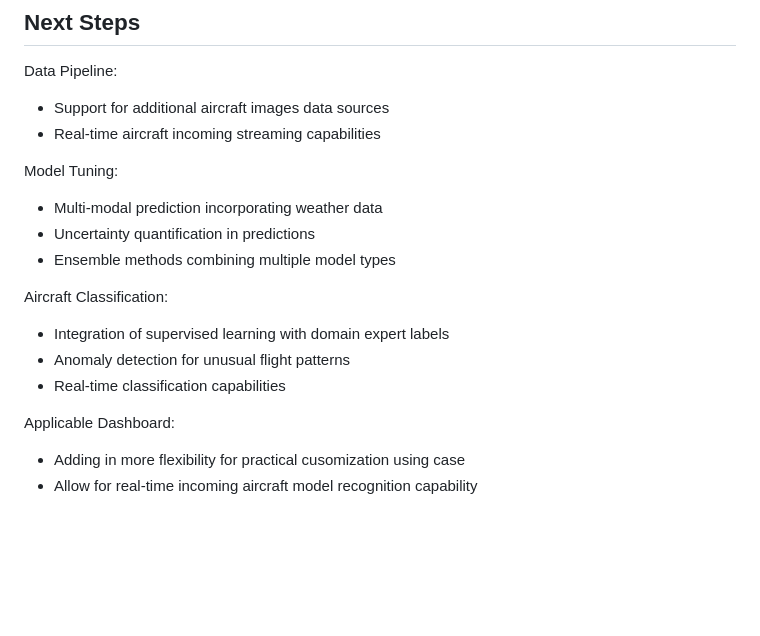
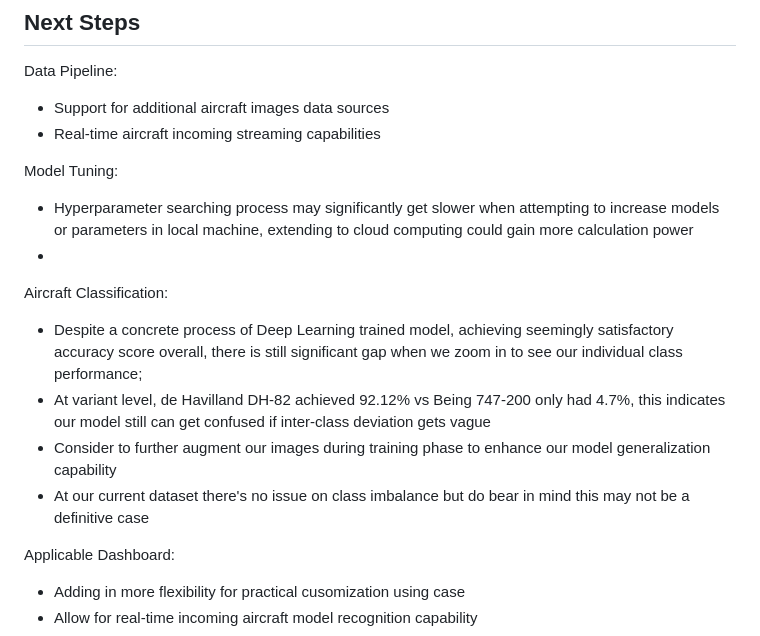
Before and after one commit to mabbts/CV_aircraft_classifier_capstone_project, a Markdown page: README.md, the part around the change. GitHub-like rendering; blank space fills up the shorter version.

```diff
--- a/README.md
+++ b/README.md
@@ -232,15 +232,15 @@ Data Pipeline:
 
 Model Tuning:
 
- - Multi-modal prediction incorporating weather data
- - Uncertainty quantification in predictions
- - Ensemble methods combining multiple model types
+ - Hyperparameter searching process may significantly get slower when attempting to increase models or parameters in local machine, extending to cloud computing could gain more calculation power
+ -
 
 Aircraft Classification:
 
- - Integration of supervised learning with domain expert labels
- - Anomaly detection for unusual flight patterns
- - Real-time classification capabilities
+ - Despite a concrete process of Deep Learning trained model, achieving seemingly satisfactory accuracy score overall, there is still significant gap when we zoom in to see our individual class performance;
+ - At variant level, de Havilland DH-82 achieved 92.12% vs Being 747-200 only had 4.7%, this indicates our model still can get confused if inter-class deviation gets vague
+ - Consider to further augment our images during training phase to enhance our model generalization capability
+ - At our current dataset there's no issue on class imbalance but do bear in mind this may not be a definitive case
 
 Applicable Dashboard:
 
```
